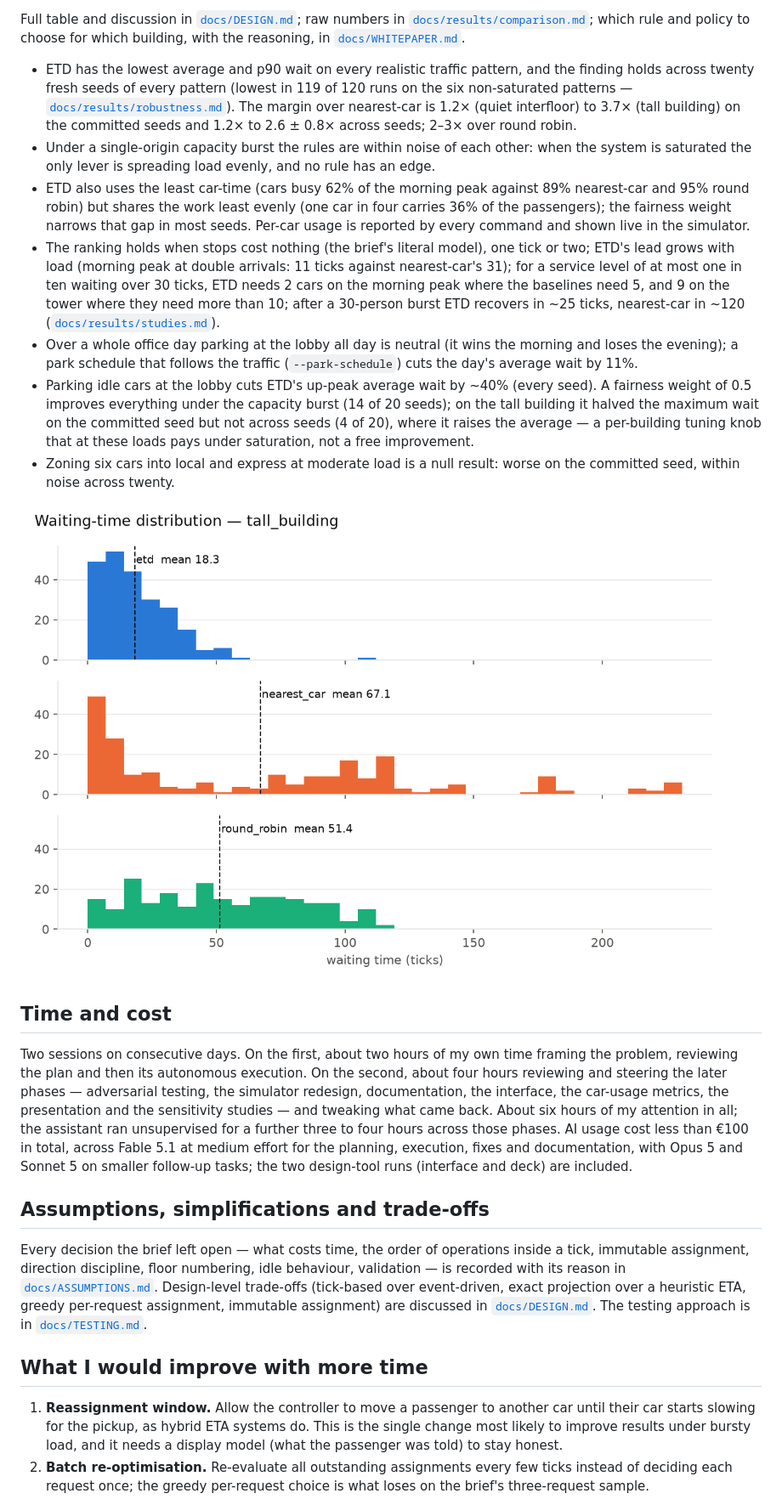
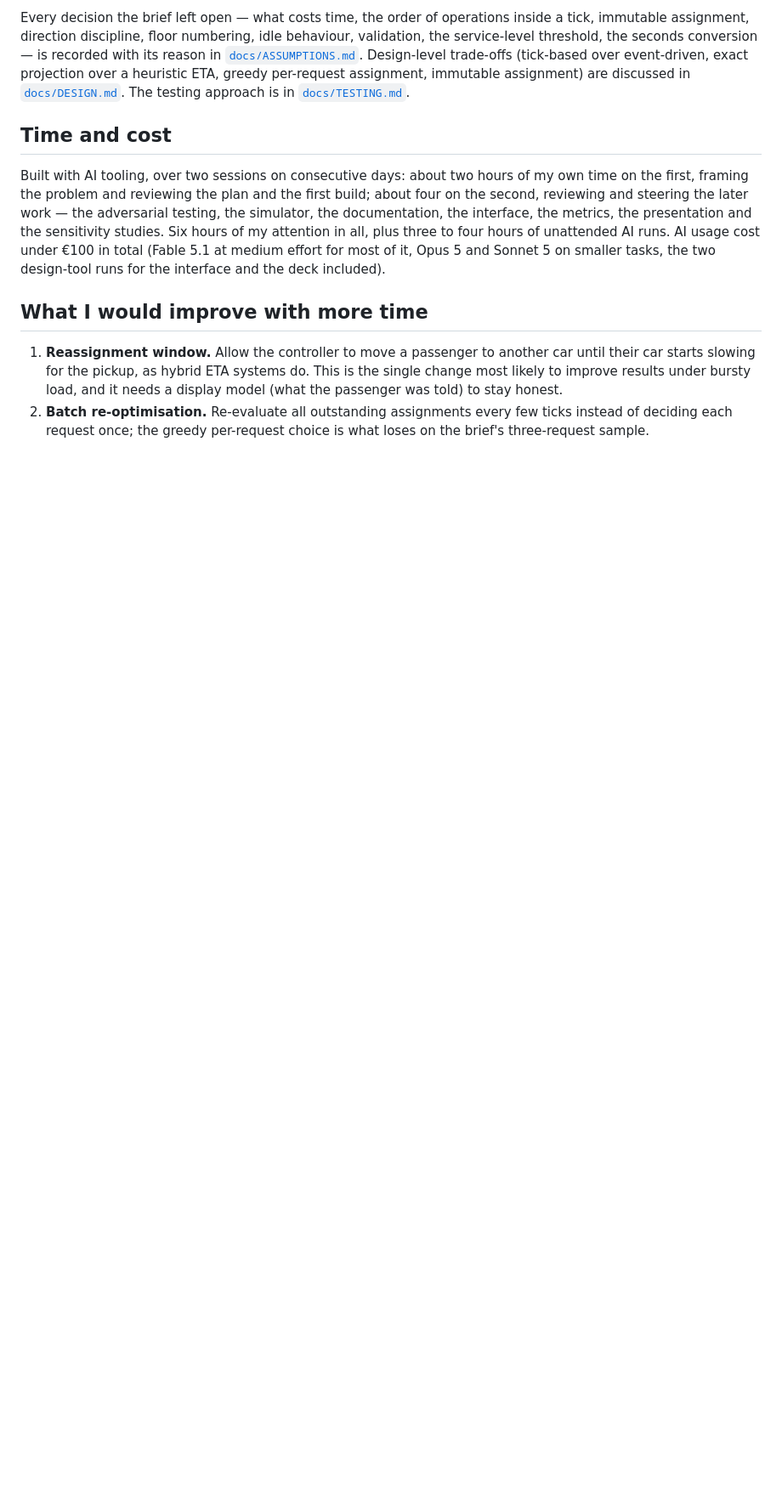
Before and after one commit to samuelgregorovic/elevator-dispatch-sim, a Markdown page: README.md, the part around one of its changes. Shown at 85% size. Rendered like a GitHub page; blank space fills up the shorter version.

```diff
--- a/README.md
+++ b/README.md
@@ -96,23 +106,9 @@ uv run ruff check . && uv run ruff format --check .
 
-Full table and discussion in [`docs/DESIGN.md`](docs/DESIGN.md); raw numbers in [`docs/results/comparison.md`](docs/results/comparison.md); which rule and policy to choose for which building, with the reasoning, in [`docs/WHITEPAPER.md`](docs/WHITEPAPER.md#which-rule-which-policy-for-which-building).
-
-- ETD has the lowest average and p90 wait on every realistic traffic pattern, and the finding holds across twenty fresh seeds of every pattern (lowest in 119 of 120 runs on the six non-saturated patterns — [`docs/results/robustness.md`](docs/results/robustness.md)). The margin over nearest-car is 1.2× (quiet interfloor) to 3.7× (tall building) on the committed seeds and 1.2× to 2.6 ± 0.8× across seeds; 2–3× over round robin.
-- Under a single-origin capacity burst the rules are within noise of each other: when the system is saturated the only lever is spreading load evenly, and no rule has an edge.
-- ETD also uses the least car-time (cars busy 62% of the morning peak against 89% nearest-car and 95% round robin) but shares the work least evenly (one car in four carries 36% of the passengers); the fairness weight narrows that gap in most seeds. Per-car usage is reported by every command and shown live in the simulator.
-- The ranking holds when stops cost nothing (the brief's literal model), one tick or two; ETD's lead grows with load (morning peak at double arrivals: 11 ticks against nearest-car's 31); for a service level of at most one in ten waiting over 30 ticks, ETD needs 2 cars on the morning peak where the baselines need 5, and 9 on the tower where they need more than 10; after a 30-person burst ETD recovers in ~25 ticks, nearest-car in ~120 ([`docs/results/studies.md`](docs/results/studies.md)).
-- Over a whole office day parking at the lobby all day is neutral (it wins the morning and loses the evening); a park schedule that follows the traffic (`--park-schedule`) cuts the day's average wait by 11%.
-- Parking idle cars at the lobby cuts ETD's up-peak average wait by ~40% (every seed). A fairness weight of 0.5 improves everything under the capacity burst (14 of 20 seeds); on the tall building it halved the maximum wait on the committed seed but not across seeds (4 of 20), where it raises the average — a per-building tuning knob that at these loads pays under saturation, not a free improvement.
-- Zoning six cars into local and express at moderate load is a null result: worse on the committed seed, within noise across twenty.
-
-![Waiting-time distribution on the tall building](docs/charts/wait_distribution_tall_building.png)
+Every decision the brief left open — what costs time, the order of operations inside a tick, immutable assignment, direction discipline, floor numbering, idle behaviour, validation, the service-level threshold, the seconds conversion — is recorded with its reason in [`docs/ASSUMPTIONS.md`](docs/ASSUMPTIONS.md). Design-level trade-offs (tick-based over event-driven, exact projection over a heuristic ETA, greedy per-request assignment, immutable assignment) are discussed in [`docs/DESIGN.md`](docs/DESIGN.md). The testing approach is in [`docs/TESTING.md`](docs/TESTING.md).
 
 ## Time and cost
 
-Two sessions on consecutive days. On the first, about two hours of my own time framing the problem, reviewing the plan and then its autonomous execution. On the second, about four hours reviewing and steering the later phases — adversarial testing, the simulator redesign, documentation, the interface, the car-usage metrics, the presentation and the sensitivity studies — and tweaking what came back. About six hours of my attention in all; the assistant ran unsupervised for a further three to four hours across those phases. AI usage cost less than €100 in total, across Fable 5.1 at medium effort for the planning, execution, fixes and documentation, with Opus 5 and Sonnet 5 on smaller follow-up tasks; the two design-tool runs (interface and deck) are included.
-
-## Assumptions, simplifications and trade-offs
-
-Every decision the brief left open — what costs time, the order of operations inside a tick, immutable assignment, direction discipline, floor numbering, idle behaviour, validation — is recorded with its reason in [`docs/ASSUMPTIONS.md`](docs/ASSUMPTIONS.md). Design-level trade-offs (tick-based over event-driven, exact projection over a heuristic ETA, greedy per-request assignment, immutable assignment) are discussed in [`docs/DESIGN.md`](docs/DESIGN.md). The testing approach is in [`docs/TESTING.md`](docs/TESTING.md).
+Built with AI tooling, over two sessions on consecutive days: about two hours of my own time on the first, framing the problem and reviewing the plan and the first build; about four on the second, reviewing and steering the later work — the adversarial testing, the simulator, the documentation, the interface, the metrics, the presentation and the sensitivity studies. Six hours of my attention in all, plus three to four hours of unattended AI runs. AI usage cost under €100 in total (Fable 5.1 at medium effort for most of it, Opus 5 and Sonnet 5 on smaller tasks, the two design-tool runs for the interface and the deck included).
 
 ## What I would improve with more time
 
```
Also changed, not shown: other parts of README.md (+40 -30 lines), docs/TESTING.md (+1 -1 lines), docs/WHITEPAPER.md (+1 -1 lines), docs/charts/explorer.png (added), 2 other files.
